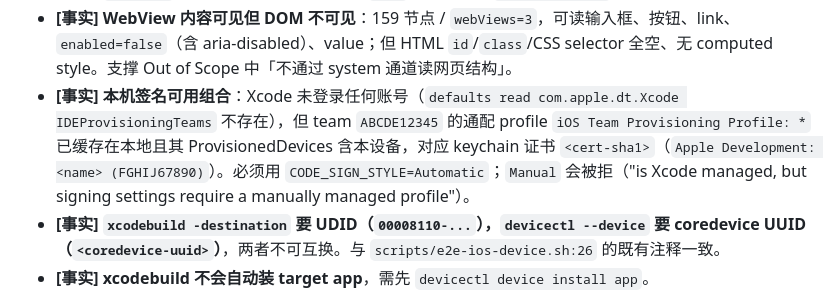
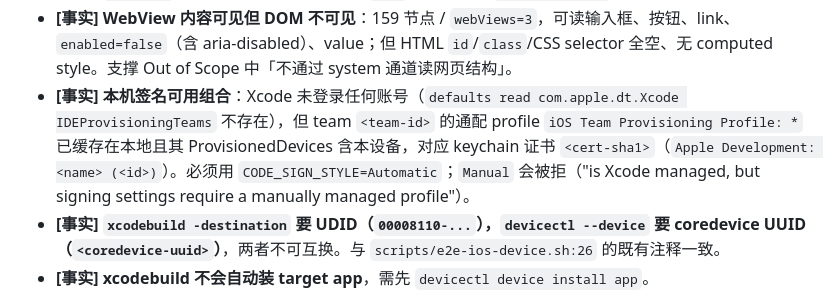
Before and after one commit to KQAR/Reticle, a Markdown page: specs/ios-system-scope/explore.md, the part around the change. GitHub-like rendering.

Commit message:
chore: replace account and device ids in the tree with placeholders
Three tests carried a real device's hardware id and a real signing team id,
and an exploration note carried a team id, a certificate fingerprint and a
developer name. The repository is public; the tests only need the id's shape.

Co-Authored-By: Claude Opus 5.5 (1M context) <noreply@anthropic.com>

```diff
--- a/specs/ios-system-scope/explore.md
+++ b/specs/ios-system-scope/explore.md
@@ -20,7 +20,7 @@
 - **[事实] 遍历开销是分钟级**：含网页内容的一次遍历耗时 126s（每次属性访问都是一次跨进程 AX 查询）。支撑 NFR-004。
 - **[事实] `hasFocus` 在整棵 web 内容树上恒为 `true`**，不可作为 `Node.isFocused` 的来源。
 - **[事实] WebView 内容可见但 DOM 不可见**：159 节点 / `webViews=3`，可读输入框、按钮、link、`enabled=false`（含 aria-disabled）、value；但 HTML `id`/`class`/CSS selector 全空、无 computed style。支撑 Out of Scope 中「不通过 system 通道读网页结构」。
-- **[事实] 本机签名可用组合**：Xcode 未登录任何账号（`defaults read com.apple.dt.Xcode IDEProvisioningTeams` 不存在），但 team `ABCDE12345` 的通配 profile `iOS Team Provisioning Profile: *` 已缓存在本地且其 ProvisionedDevices 含本设备，对应 keychain 证书 `<cert-sha1>`（`Apple Development: <name> (FGHIJ67890)`）。必须用 `CODE_SIGN_STYLE=Automatic`；`Manual` 会被拒（"is Xcode managed, but signing settings require a manually managed profile"）。
+- **[事实] 本机签名可用组合**：Xcode 未登录任何账号（`defaults read com.apple.dt.Xcode IDEProvisioningTeams` 不存在），但 team `<team-id>` 的通配 profile `iOS Team Provisioning Profile: *` 已缓存在本地且其 ProvisionedDevices 含本设备，对应 keychain 证书 `<cert-sha1>`（`Apple Development: <name> (<id>)`）。必须用 `CODE_SIGN_STYLE=Automatic`；`Manual` 会被拒（"is Xcode managed, but signing settings require a manually managed profile"）。
 - **[事实] `xcodebuild -destination` 要 UDID（`00008110-...`），`devicectl --device` 要 coredevice UUID（`<coredevice-uuid>`）**，两者不可互换。与 `scripts/e2e-ios-device.sh:26` 的既有注释一致。
 - **[事实] xcodebuild 不会自动装 target app**，需先 `devicectl device install app`。
 - **[待确认] runner 常驻时能否稳定被系统保留**，以及被回收的典型触发条件。已知它会因内存压力/长时间后台被回收，这是 NFR-011 存在的原因，但回收的具体阈值未测。
```
